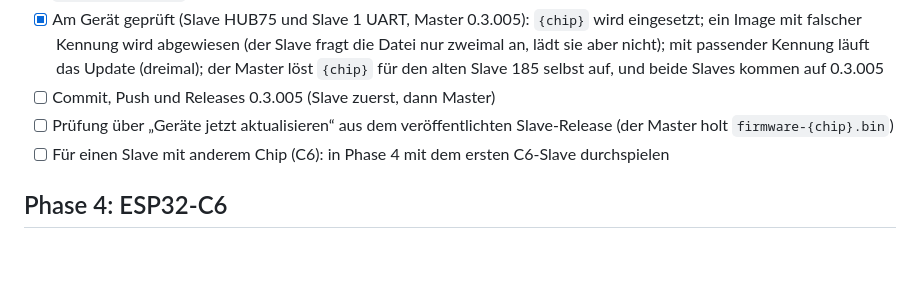
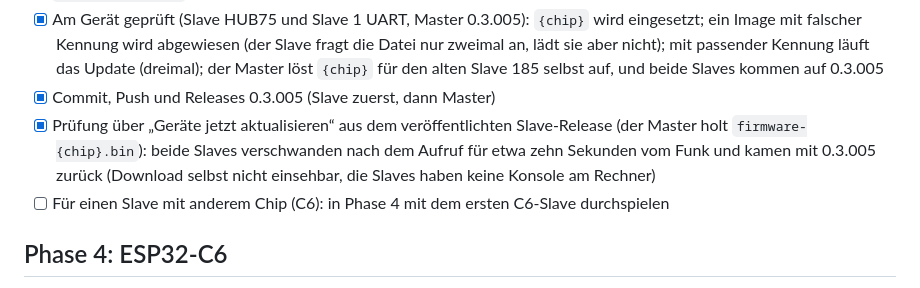
Before and after one commit to KaelanTesseract/HyperLED, a Markdown page: updatefeature.md, the part around the change. GitHub-like rendering; blank space fills up the shorter version.

Commit message:
updatefeature.md: phase 3 is released and tested
Co-Authored-By: Claude Sonnet 5.5 <noreply@anthropic.com>

```diff
--- a/updatefeature.md
+++ b/updatefeature.md
@@ -94,8 +94,8 @@ S3). Gemeinsame Datei in beiden Repositories: `include/ChipId.h` (Chip-Name, Ken
 - [x] Am Gerät geprüft (Slave HUB75 und Slave 1 UART, Master 0.3.005): `{chip}` wird eingesetzt; ein Image mit falscher Kennung wird
       abgewiesen (der Slave fragt die Datei nur zweimal an, lädt sie aber nicht); mit passender Kennung läuft das Update (dreimal);
       der Master löst `{chip}` für den alten Slave 185 selbst auf, und beide Slaves kommen auf 0.3.005
-- [ ] Commit, Push und Releases 0.3.005 (Slave zuerst, dann Master)
-- [ ] Prüfung über „Geräte jetzt aktualisieren“ aus dem veröffentlichten Slave-Release (der Master holt `firmware-{chip}.bin`)
+- [x] Commit, Push und Releases 0.3.005 (Slave zuerst, dann Master)
+- [x] Prüfung über „Geräte jetzt aktualisieren“ aus dem veröffentlichten Slave-Release (der Master holt `firmware-{chip}.bin`): beide Slaves verschwanden nach dem Aufruf für etwa zehn Sekunden vom Funk und kamen mit 0.3.005 zurück (Download selbst nicht einsehbar, die Slaves haben keine Konsole am Rechner)
 - [ ] Für einen Slave mit anderem Chip (C6): in Phase 4 mit dem ersten C6-Slave durchspielen
 
 ## Phase 4: ESP32-C6
```
